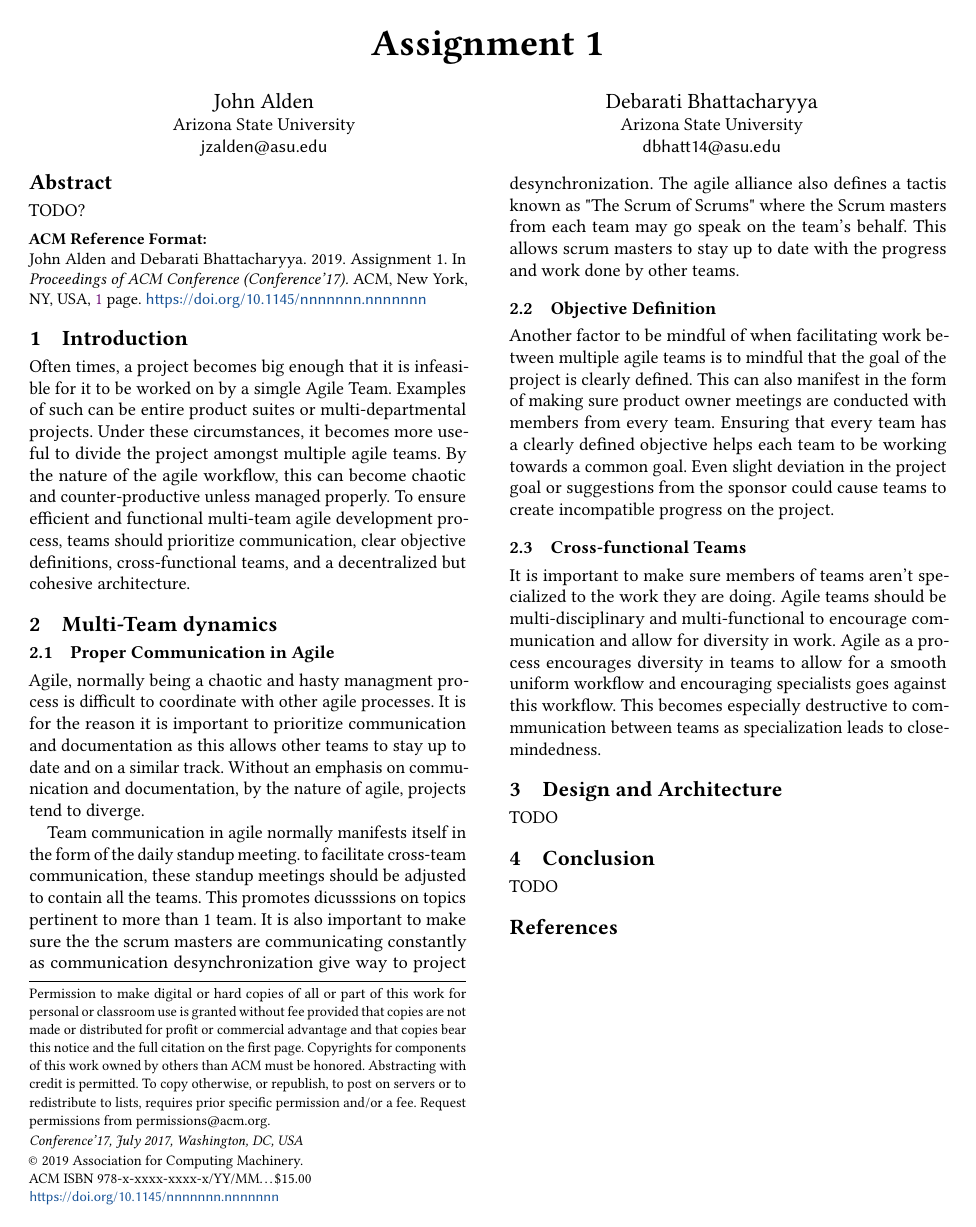
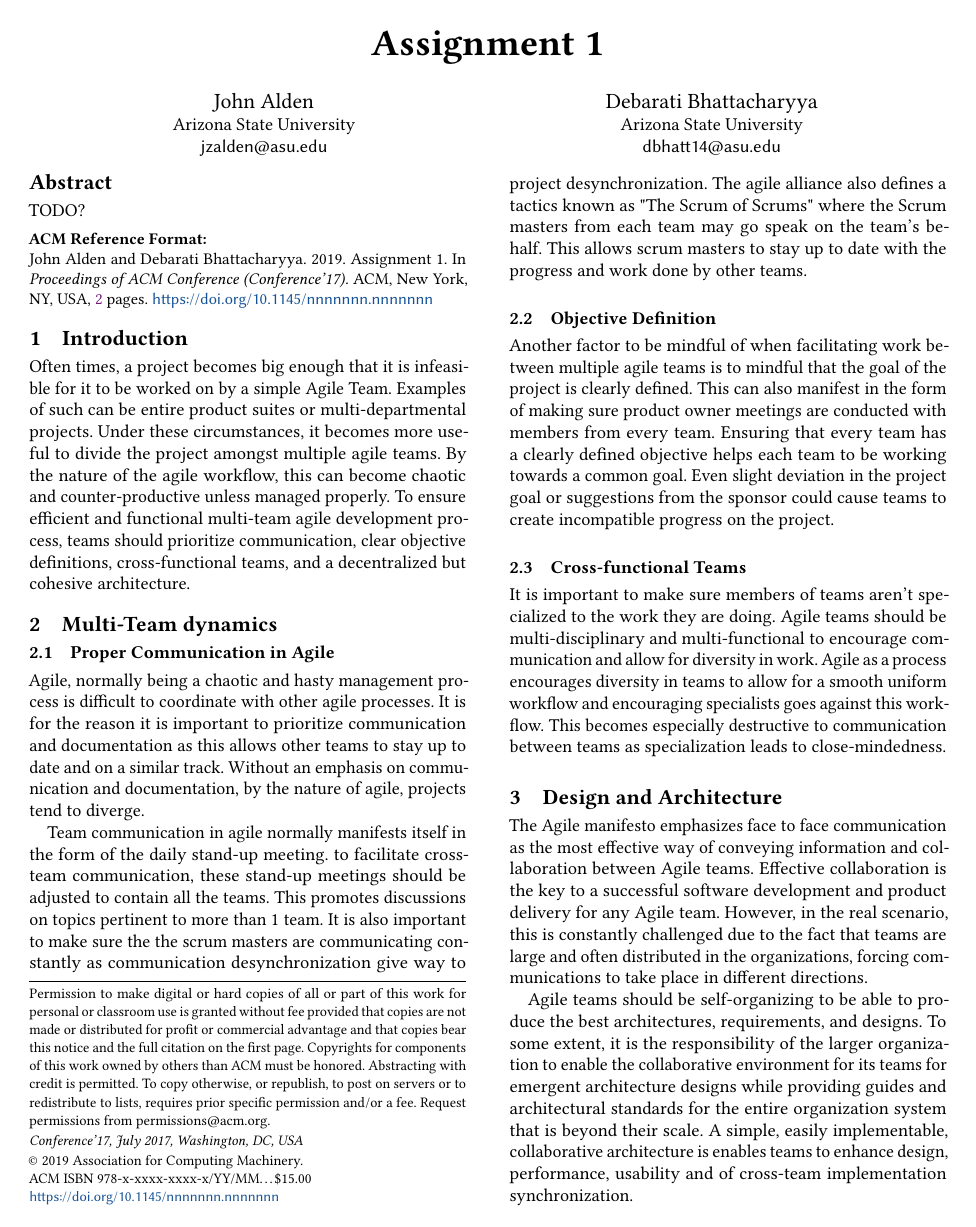
Before and after one commit to zawata/SER574-assign1, a LaTeX paper (paper.tex): the whole page before the commit and page 1 of 2 after it. Compiled offline with pdfLaTeX.

Commit message:
Updates from ShareLaTeX

```diff
--- a/paper.tex
+++ b/paper.tex
@@ -34,22 +34,24 @@ TODO?
 % Paper Sections
 %
 \section{Introduction}
-Often times, a project becomes big enough that it is infeasible for it to be worked on by a simgle Agile Team. Examples of such can be entire product suites or multi-departmental projects. Under these circumstances, it becomes more useful to divide the project amongst multiple agile teams. By the nature of the agile workflow, this can become chaotic and counter-productive unless managed properly. To ensure efficient and functional multi-team agile development process, teams should prioritize communication, clear objective definitions, cross-functional teams, and a decentralized but cohesive architecture.
+Often times, a project becomes big enough that it is infeasible for it to be worked on by a simple Agile Team. Examples of such can be entire product suites or multi-departmental projects. Under these circumstances, it becomes more useful to divide the project amongst multiple agile teams. By the nature of the agile workflow, this can become chaotic and counter-productive unless managed properly. To ensure efficient and functional multi-team agile development process, teams should prioritize communication, clear objective definitions, cross-functional teams, and a decentralized but cohesive architecture.
 
 \section{Multi-Team dynamics}
 \subsection{Proper Communication in Agile}
-Agile, normally being a chaotic and hasty managment process is difficult to coordinate with other agile processes. It is for the reason it is important to prioritize communication and documentation as this allows other teams to stay up to date and on a similar track. Without an emphasis on communication and documentation, by the nature of agile, projects tend to diverge.
+Agile, normally being a chaotic and hasty management process is difficult to coordinate with other agile processes. It is for the reason it is important to prioritize communication and documentation as this allows other teams to stay up to date and on a similar track. Without an emphasis on communication and documentation, by the nature of agile, projects tend to diverge.
 
-Team communication in agile normally manifests itself in the form of the daily standup meeting. to facilitate cross-team communication, these standup meetings should be adjusted to contain all the teams. This promotes dicusssions on topics pertinent to more than 1 team. It is also important to make sure the the scrum masters are communicating constantly as communication desynchronization give way to project desynchronization. The agile alliance also defines a tactis known as "The Scrum of Scrums" where the Scrum masters from each team may go speak on the team's behalf. This allows scrum masters to stay up to date with the progress and work done by other teams.
+Team communication in agile normally manifests itself in the form of the daily stand-up meeting. to facilitate cross-team communication, these stand-up meetings should be adjusted to contain all the teams. This promotes discussions on topics pertinent to more than 1 team. It is also important to make sure the the scrum masters are communicating constantly as communication desynchronization give way to project desynchronization. The agile alliance also defines a tactics known as "The Scrum of Scrums" where the Scrum masters from each team may go speak on the team's behalf. This allows scrum masters to stay up to date with the progress and work done by other teams.
 
 \subsection{Objective Definition}
 Another factor to be mindful of when facilitating work between multiple agile teams is to mindful that the goal of the project is clearly defined. This can also manifest in the form of making sure product owner meetings are conducted  with members from every team. Ensuring that every team has a clearly defined objective helps each team to be working towards a common goal. Even slight deviation in the project goal or suggestions from the sponsor could cause teams to create incompatible progress on the project.
 
 \subsection{Cross-functional Teams}
-It is important to make sure members of teams aren't specialized to the work they are doing. Agile teams should be multi-disciplinary and multi-functional to encourage communication and allow for diversity in work. Agile as a process encourages diversity in teams to allow for a smooth uniform workflow and encouraging specialists goes against this workflow. This becomes especially destructive to commmunication between teams as specialization leads to close-mindedness.
+It is important to make sure members of teams aren't specialized to the work they are doing. Agile teams should be multi-disciplinary and multi-functional to encourage communication and allow for diversity in work. Agile as a process encourages diversity in teams to allow for a smooth uniform workflow and encouraging specialists goes against this workflow. This becomes especially destructive to communication between teams as specialization leads to close-mindedness.
 
 \section{Design and Architecture}
-TODO
+The Agile manifesto emphasizes face to face communication as the most effective way of conveying information and collaboration between Agile teams. Effective collaboration is the key to a successful software development and product delivery for any Agile team. However, in the real scenario, this is constantly challenged due to the fact that teams are large and often distributed in the organizations, forcing communications to take place in different directions.
+\par
+Agile teams should be self-organizing to be able to produce the best architectures, requirements, and designs. To some extent, it is the responsibility of the larger organization to enable the collaborative environment for its teams for emergent architecture designs while providing guides and architectural standards for the entire organization system that is beyond their scale. A simple, easily implementable, collaborative architecture is enables teams to enhance design, performance, usability and of cross-team implementation synchronization.
 
 \section{Conclusion}
 TODO
```
